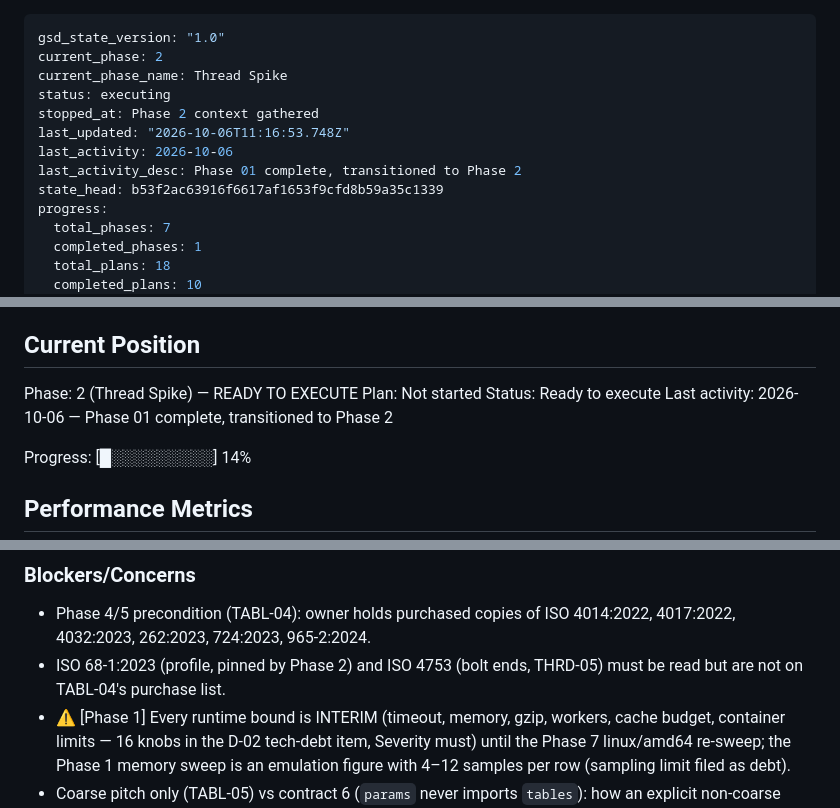
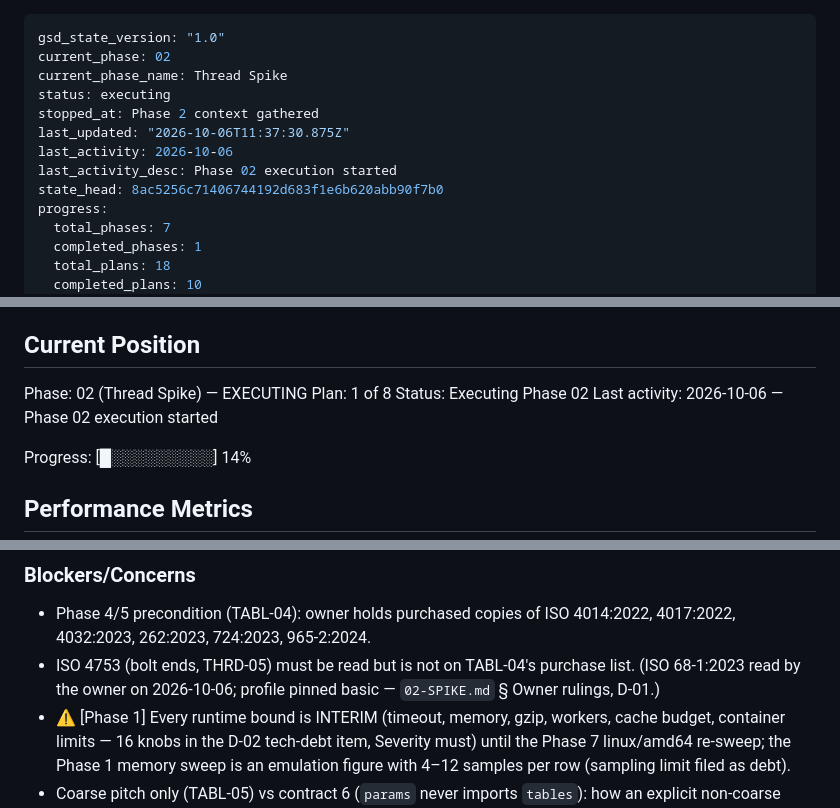
Before and after one commit to halfb00t/screw, a Markdown page: .planning/STATE.md, 3 parts joined by grey strips. Rendered like a GitHub page.

Commit message:
docs(02-01): record the owner's ISO 68-1:2023 profile pin and protocol rulings
- 02-SPIKE.md: Question, Owner rulings (basic pinned, coefficients confirmed,
  R1-R5 planner defaults, owner replies quoted verbatim), stub Results heading
- STATE.md: ISO 68-1:2023 blocker closed; ISO 4753 half of the line kept

Co-Authored-By: Claude Sonnet 5.5 <noreply@anthropic.com>

```diff
--- a/.planning/STATE.md
+++ b/.planning/STATE.md
@@ -1,13 +1,13 @@
 ---
 gsd_state_version: "1.0"
-current_phase: 2
+current_phase: 02
 current_phase_name: Thread Spike
 status: executing
 stopped_at: Phase 2 context gathered
-last_updated: "2026-10-06T11:16:53.748Z"
+last_updated: "2026-10-06T11:37:30.875Z"
 last_activity: 2026-10-06
-last_activity_desc: Phase 01 complete, transitioned to Phase 2
-state_head: b53f2ac63916f6617af1653f9cfd8b59a35c1339
+last_activity_desc: Phase 02 execution started
+state_head: 8ac5256c71406744192d683f1e6b620abb90f7b0
 progress:
   total_phases: 7
   completed_phases: 1
@@ -27,10 +27,10 @@ See: .planning/PROJECT.md (updated 2026-10-06)
 
 ## Current Position
 
-Phase: 2 (Thread Spike) — READY TO EXECUTE
-Plan: Not started
-Status: Ready to execute
-Last activity: 2026-10-06 — Phase 01 complete, transitioned to Phase 2
+Phase: 02 (Thread Spike) — EXECUTING
+Plan: 1 of 8
+Status: Executing Phase 02
+Last activity: 2026-10-06 — Phase 02 execution started
 
 Progress: [█░░░░░░░░░] 14%
 
@@ -88,7 +88,7 @@ None yet.
 ### Blockers/Concerns
 
 - Phase 4/5 precondition (TABL-04): owner holds purchased copies of ISO 4014:2022, 4017:2022, 4032:2023, 262:2023, 724:2023, 965-2:2024.
-- ISO 68-1:2023 (profile, pinned by Phase 2) and ISO 4753 (bolt ends, THRD-05) must be read but are not on TABL-04's purchase list.
+- ISO 4753 (bolt ends, THRD-05) must be read but is not on TABL-04's purchase list. (ISO 68-1:2023 read by the owner on 2026-10-06; profile pinned basic — `02-SPIKE.md` § Owner rulings, D-01.)
 - ⚠️ [Phase 1] Every runtime bound is INTERIM (timeout, memory, gzip, workers, cache budget, container limits — 16 knobs in the D-02 tech-debt item, Severity must) until the Phase 7 linux/amd64 re-sweep; the Phase 1 memory sweep is an emulation figure with 4–12 samples per row (sampling limit filed as debt).
 - Coarse pitch only (TABL-05) vs contract 6 (`params` never imports `tables`): how an explicit non-coarse pitch is handled (refuse, or build and show row-dependent numbers as warnings) is a Phase 3/4 discussion question.
 - Pair-proof reliability on the full grid is unmeasured; if Phase 2 finds it cannot be made falsifiable, revise Phase 5 before planning it.
```
Also changed, not shown: 1 other file.
